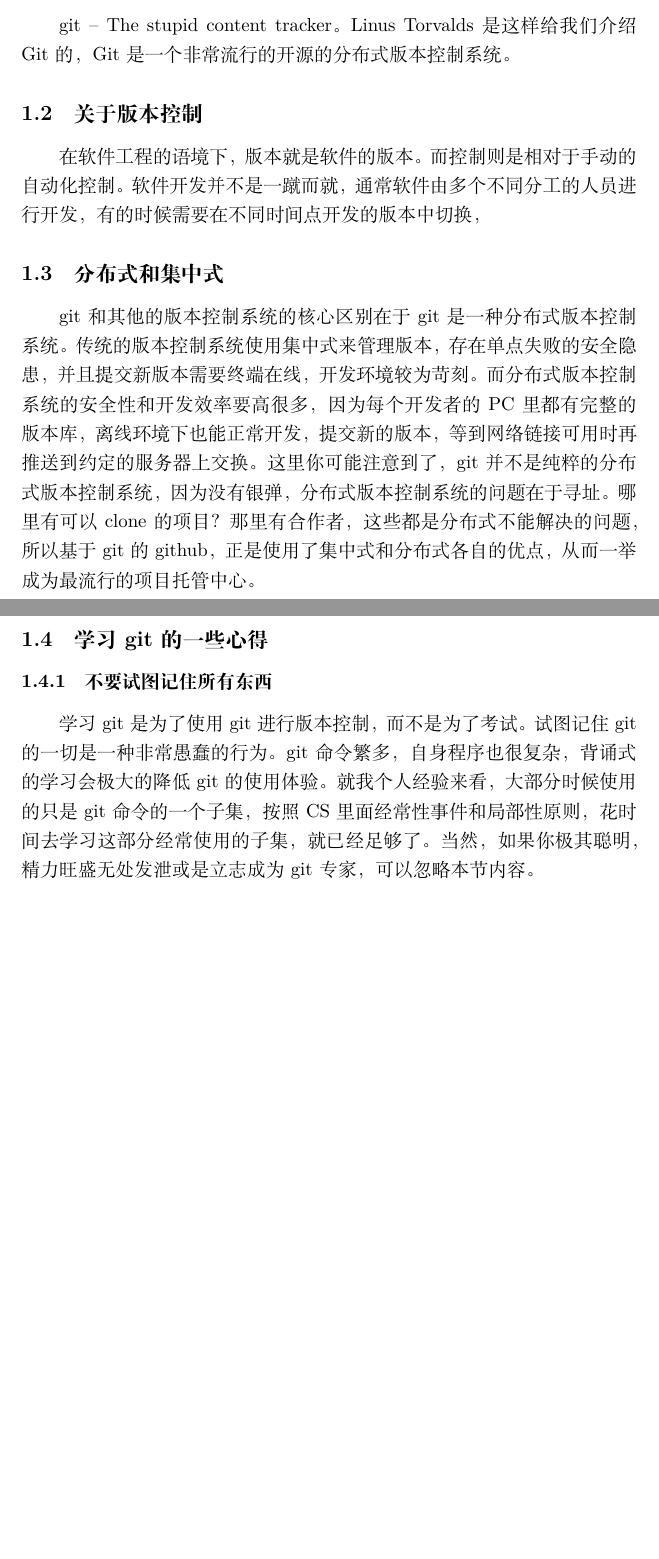
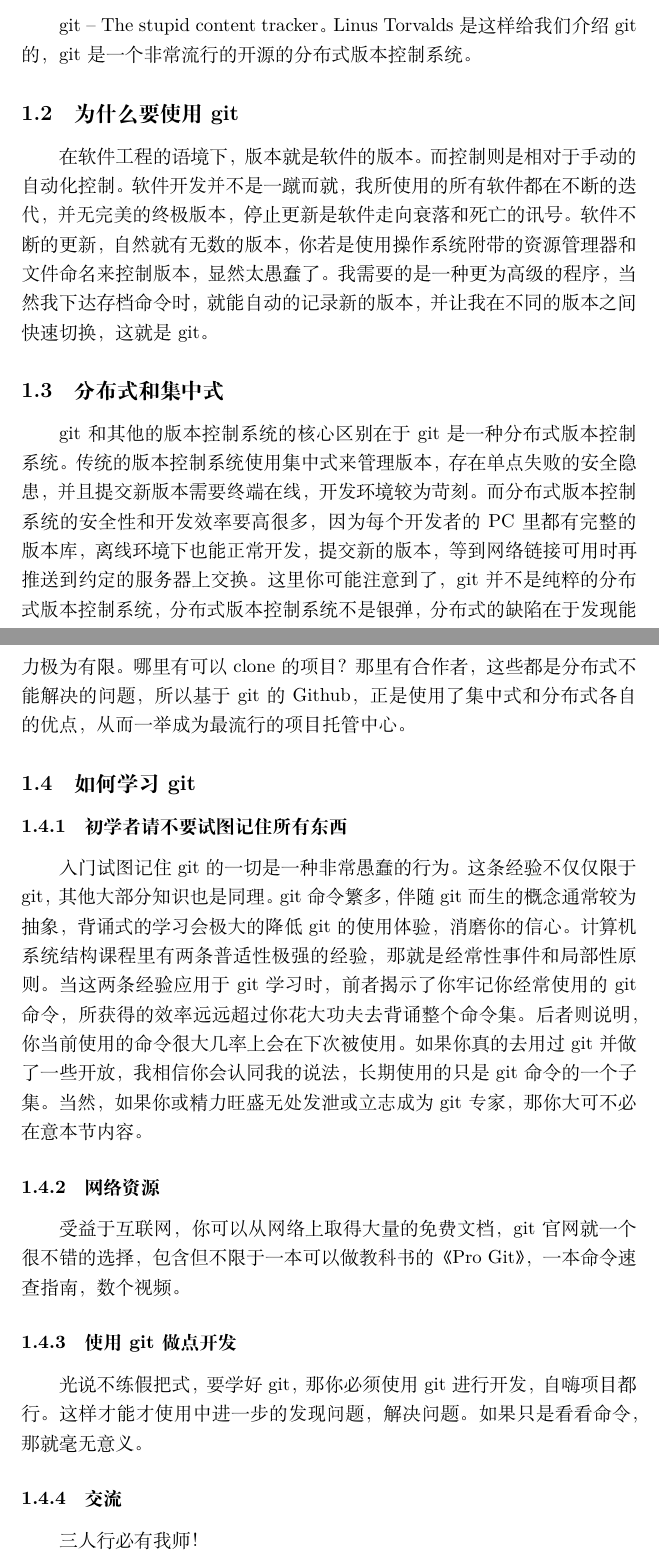
Before and after one commit to ruanzq/SE, a LaTeX document (ruanzq_01.tex): two parts of pages 1 and 2 of 4, joined at a grey line, cut so that both start at the same text, the shorter picture padded with empty space. Compiled offline with XeLaTeX.

```diff
--- a/ruanzq_01.tex
+++ b/ruanzq_01.tex
@@ -6,13 +6,18 @@
 	\maketitle
 	\section{git}
 	\subsection{关于git}
-	git --	The stupid content tracker。Linus Torvalds 是这样给我们介绍 Git 的，Git是一个非常流行的开源的分布式版本控制系统。
-	\subsection{关于版本控制}
-	在软件工程的语境下，版本就是软件的版本。而控制则是相对于手动的自动化控制。软件开发并不是一蹴而就，通常软件由多个不同分工的人员进行开发，有的时候需要在不同时间点开发的版本中切换，
+	git --	The stupid content tracker。Linus Torvalds 是这样给我们介绍 git 的，git是一个非常流行的开源的分布式版本控制系统。
+	\subsection{为什么要使用git}
+	在软件工程的语境下，版本就是软件的版本。而控制则是相对于手动的自动化控制。软件开发并不是一蹴而就，我所使用的所有软件都在不断的迭代，并无完美的终极版本，停止更新是软件走向衰落和死亡的讯号。软件不断的更新，自然就有无数的版本，你若是使用操作系统附带的资源管理器和文件命名来控制版本，显然太愚蠢了。我需要的是一种更为高级的程序，当然我下达存档命令时，就能自动的记录新的版本，并让我在不同的版本之间快速切换，这就是git。
 	\subsection{分布式和集中式}
-	git和其他的版本控制系统的核心区别在于git是一种分布式版本控制系统。传统的版本控制系统使用集中式来管理版本，存在单点失败的安全隐患，并且提交新版本需要终端在线，开发环境较为苛刻。而分布式版本控制系统的安全性和开发效率要高很多，因为每个开发者的PC里都有完整的版本库，离线环境下也能正常开发，提交新的版本，等到网络链接可用时再推送到约定的服务器上交换。这里你可能注意到了，git并不是纯粹的分布式版本控制系统，因为没有银弹，分布式版本控制系统的问题在于寻址。哪里有可以clone的项目？那里有合作者，这些都是分布式不能解决的问题，所以基于git的github，正是使用了集中式和分布式各自的优点，从而一举成为最流行的项目托管中心。
-	\subsection{学习git的一些心得}
-	\subsubsection{不要试图记住所有东西}
-	学习git是为了使用git进行版本控制，而不是为了考试。试图记住git的一切是一种非常愚蠢的行为。git命令繁多，自身程序也很复杂，背诵式的学习会极大的降低git的使用体验。就我个人经验来看，大部分时候使用的只是git命令的一个子集，按照CS里面经常性事件和局部性原则，花时间去学习这部分经常使用的子集，就已经足够了。当然，如果你极其聪明，精力旺盛无处发泄或是立志成为git专家，可以忽略本节内容。
-	\section{github}
-	github是基于git，目前最为流行的开源项目托管平台，当然，如果你付费，你也可以在github上托管私有项目。你可以从github上合法的下载大量的开源程序，按所属的协议对这些程序进行增强改动和分发。git是github的灵魂所在，但github不仅仅局限于git所提供的功能，github外延了git的功能，使其不仅仅是一个版本控制系统，更是一个交流平台，你可以通过pull request，issue，评论等方式交流。综上所诉，GitHub简直是社会主义者和理想主义者的天堂。
+	git和其他的版本控制系统的核心区别在于git是一种分布式版本控制系统。传统的版本控制系统使用集中式来管理版本，存在单点失败的安全隐患，并且提交新版本需要终端在线，开发环境较为苛刻。而分布式版本控制系统的安全性和开发效率要高很多，因为每个开发者的PC里都有完整的版本库，离线环境下也能正常开发，提交新的版本，等到网络链接可用时再推送到约定的服务器上交换。这里你可能注意到了，git并不是纯粹的分布式版本控制系统，分布式版本控制系统不是银弹，分布式的缺陷在于发现能力极为有限。哪里有可以clone的项目？那里有合作者，这些都是分布式不能解决的问题，所以基于git的Github，正是使用了集中式和分布式各自的优点，从而一举成为最流行的项目托管中心。
+	\subsection{如何学习git}
+	\subsubsection{初学者请不要试图记住所有东西}
+	入门试图记住git的一切是一种非常愚蠢的行为。这条经验不仅仅限于git，其他大部分知识也是同理。git命令繁多，伴随git而生的概念通常较为抽象，背诵式的学习会极大的降低git的使用体验，消磨你的信心。计算机系统结构课程里有两条普适性极强的经验，那就是经常性事件和局部性原则。当这两条经验应用于git学习时，前者揭示了你牢记你经常使用的git命令，所获得的效率远远超过你花大功夫去背诵整个命令集。后者则说明，你当前使用的命令很大几率上会在下次被使用。如果你真的去用过git并做了一些开放，我相信你会认同我的说法，长期使用的只是git命令的一个子集。当然，如果你或精力旺盛无处发泄或立志成为git专家，那你大可不必在意本节内容。
+	\subsubsection{网络资源}
+	受益于互联网，你可以从网络上取得大量的免费文档，git官网就一个很不错的选择，包含但不限于一本可以做教科书的《Pro Git》，一本命令速查指南，数个视频。
+	\subsubsection{使用git做点开发}
+	光说不练假把式，要学好git，那你必须使用git进行开发，自嗨项目都行。这样才能才使用中进一步的发现问题，解决问题。如果只是看看命令，那就毫无意义。
+	\subsubsection{交流}
+	三人行必有我师！
+	\section{Github}
```
Also changed, not shown: ruanzq_01.pdf, ruanzq_01.tex (3 more changed lines), 3 other files.
